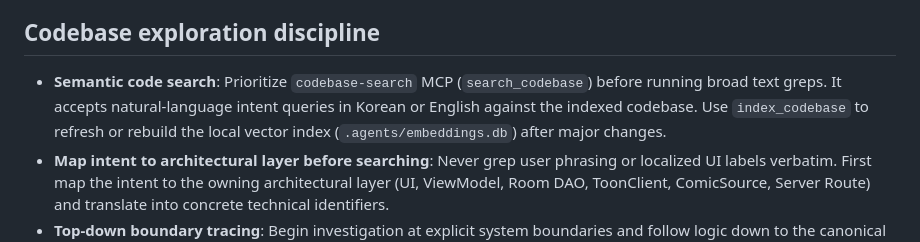
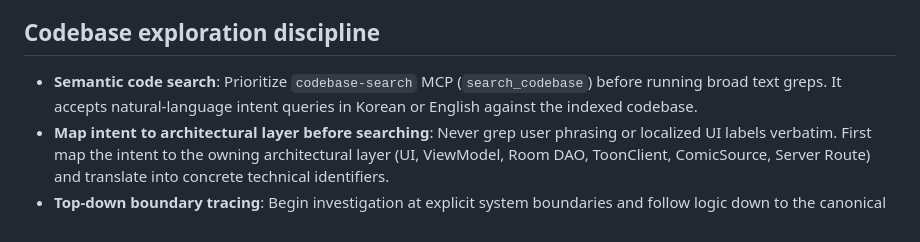
Before and after one commit to crudust/comics8, a Markdown page: AGENTS.md, the part around the change. GitHub-like rendering.

Commit message:
docs(agent): clarify semantic search usage discipline

```diff
--- a/AGENTS.md
+++ b/AGENTS.md
@@ -15,7 +15,7 @@ Entry points: `app/src/main/kotlin/.../MainActivity.kt`, `desktop/src/main/kotli
 
 ## Codebase exploration discipline
 
-- **Semantic code search**: Prioritize `codebase-search` MCP (`search_codebase`) before running broad text greps. It accepts natural-language intent queries in Korean or English against the indexed codebase. Use `index_codebase` to refresh or rebuild the local vector index (`.agents/embeddings.db`) after major changes.
+- **Semantic code search**: Prioritize `codebase-search` MCP (`search_codebase`) before running broad text greps. It accepts natural-language intent queries in Korean or English against the indexed codebase.
 - **Map intent to architectural layer before searching**: Never grep user phrasing or localized UI labels verbatim. First map the intent to the owning architectural layer (UI, ViewModel, Room DAO, ToonClient, ComicSource, Server Route) and translate into concrete technical identifiers.
 - **Top-down boundary tracing**: Begin investigation at explicit system boundaries and follow logic down to the canonical owner, rather than rummaging upward from arbitrary leaf components.
 - **High-precision targeting**: Avoid high-frequency single words that produce log flood. Scope searches to specific directories or distinctive identifier combinations.
```
